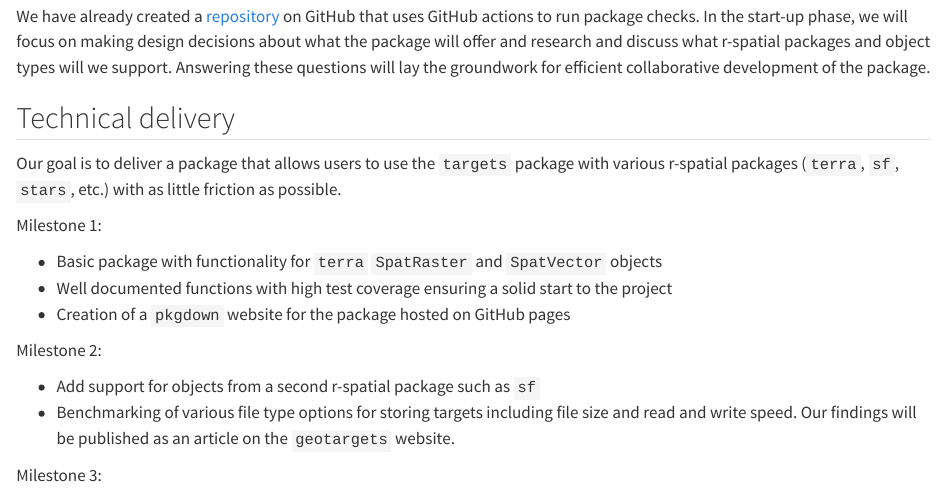
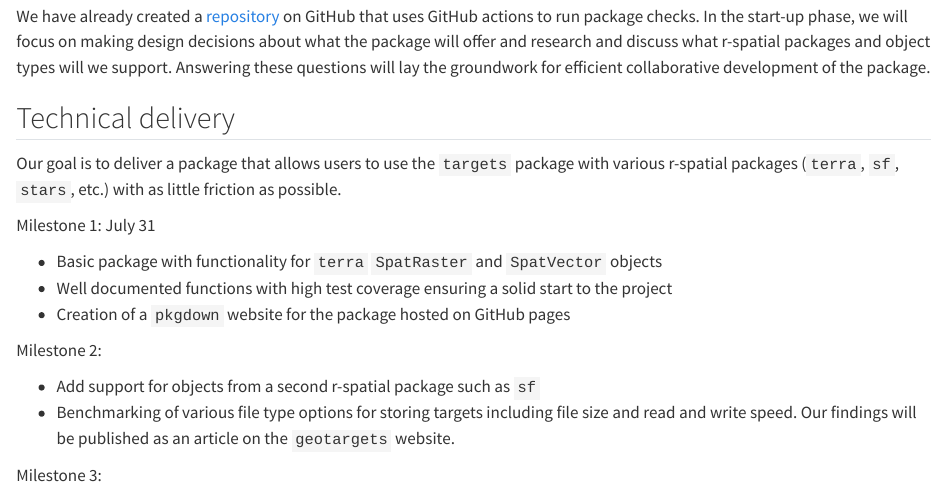
Before and after one commit to cct-datascience/geotargets-isc-proposal, a Quarto document (proposal/timeline.Qmd): the page in a window 1100 px wide, from 120 px down. Rendered offline with R 4.5, knitr and Pandoc in place of Quarto, with nearby package versions; a font, style sheet, LaTeX package, included part or bibliography that could not be used is replaced or left out.

Commit message:
Update proposal/timeline.Qmd
Co-authored-by: Nicholas Tierney <njtierney@users.noreply.github.com>

```diff
--- a/proposal/timeline.Qmd
+++ b/proposal/timeline.Qmd
@@ -32,7 +32,7 @@
 
 Our goal is to deliver a package that allows users to use the `targets` package with various r-spatial packages (`terra`, `sf`, `stars`, etc.) with as little friction as possible.
 
-Milestone 1: <date>
+Milestone 1: July 31
 
 -   Basic package with functionality for `terra` `SpatRaster` and `SpatVector` objects
 -   Well documented functions with high test coverage ensuring a solid start to the project
```
